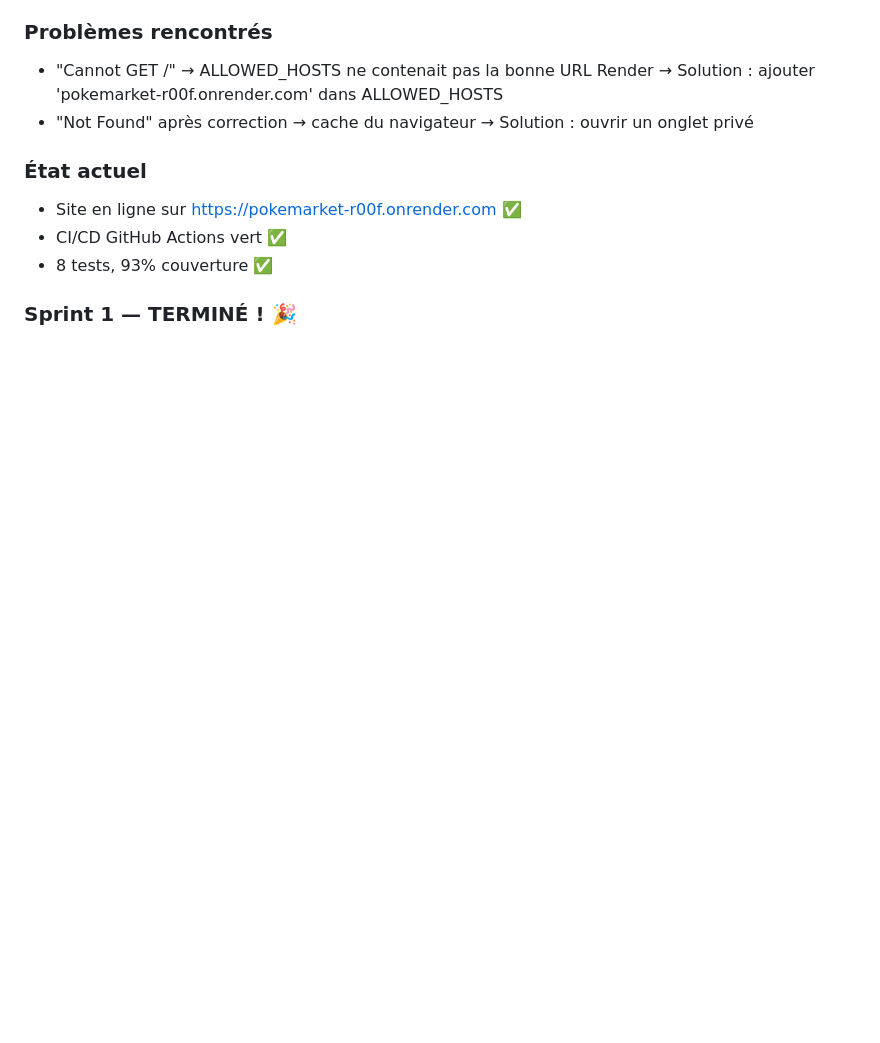
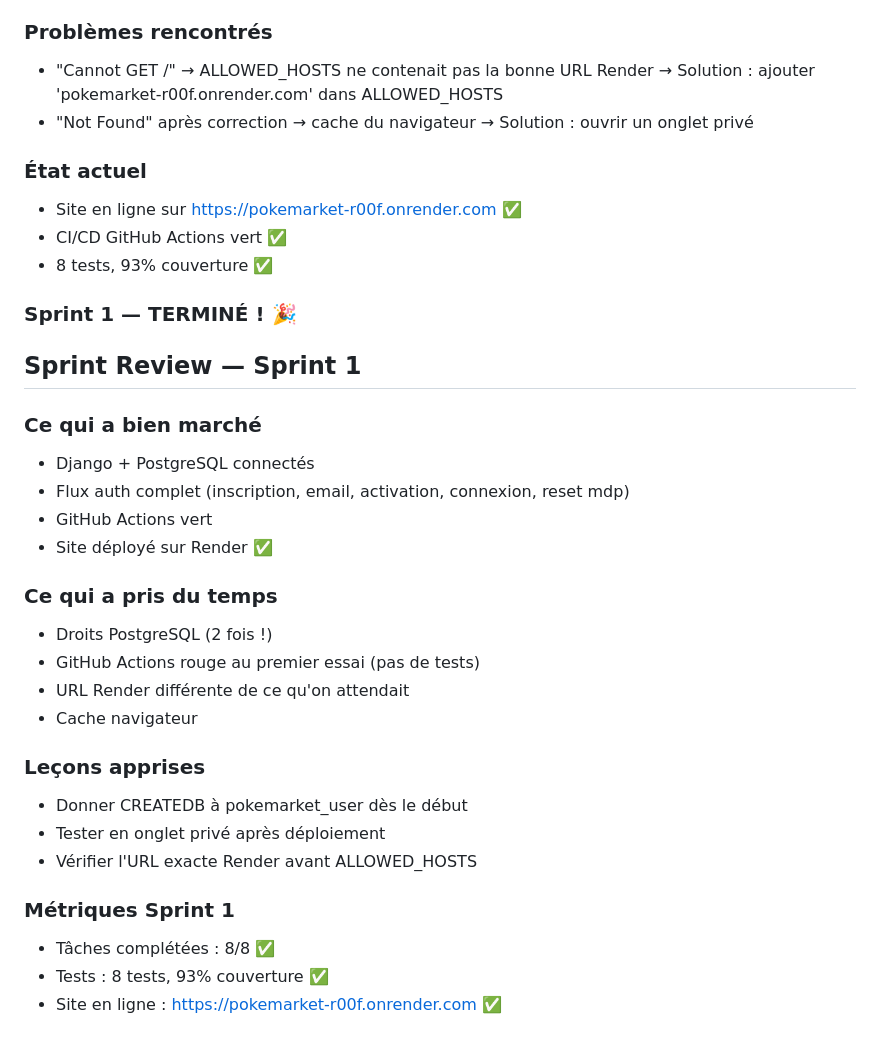
Before and after one commit to Thea33710/PokeMarket, a Markdown page: JOURNAL.md, the part around the change. Drawn GitHub-style; blank space fills up the shorter version.

Commit message:
docs: sprint review Sprint 1 terminée

```diff
--- a/JOURNAL.md
+++ b/JOURNAL.md
@@ -135,3 +135,27 @@ Aucun ! Tout a fonctionné du premier coup 🎉
 - 8 tests, 93% couverture ✅
 
 ### Sprint 1 — TERMINÉ ! 🎉
+
+## Sprint Review — Sprint 1
+
+### Ce qui a bien marché
+- Django + PostgreSQL connectés
+- Flux auth complet (inscription, email, activation, connexion, reset mdp)
+- GitHub Actions vert
+- Site déployé sur Render ✅
+
+### Ce qui a pris du temps
+- Droits PostgreSQL (2 fois !)
+- GitHub Actions rouge au premier essai (pas de tests)
+- URL Render différente de ce qu'on attendait
+- Cache navigateur
+
+### Leçons apprises
+- Donner CREATEDB à pokemarket_user dès le début
+- Tester en onglet privé après déploiement
+- Vérifier l'URL exacte Render avant ALLOWED_HOSTS
+
+### Métriques Sprint 1
+- Tâches complétées : 8/8 ✅
+- Tests : 8 tests, 93% couverture ✅
+- Site en ligne : https://pokemarket-r00f.onrender.com ✅
```
